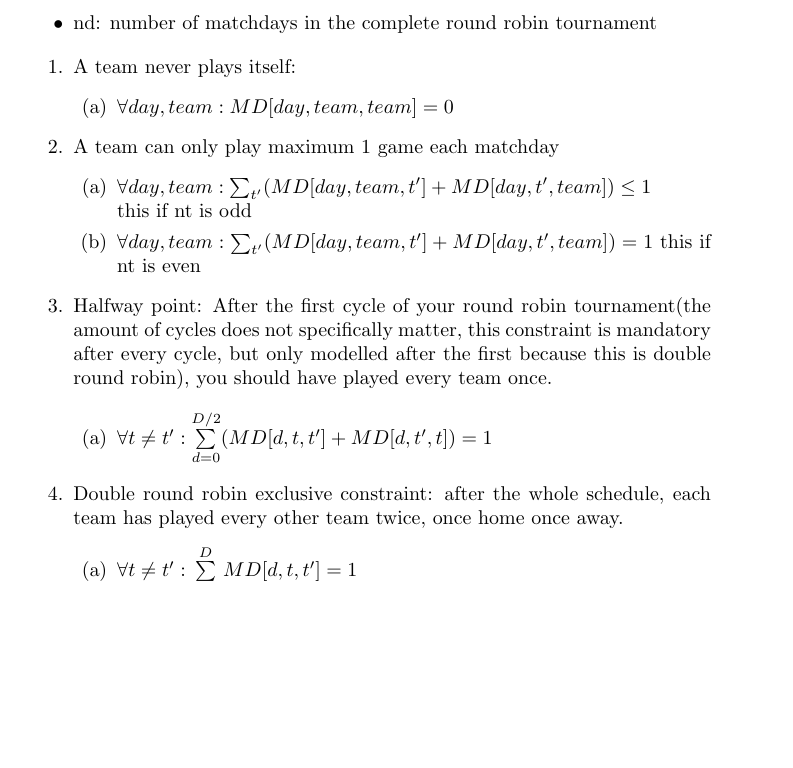
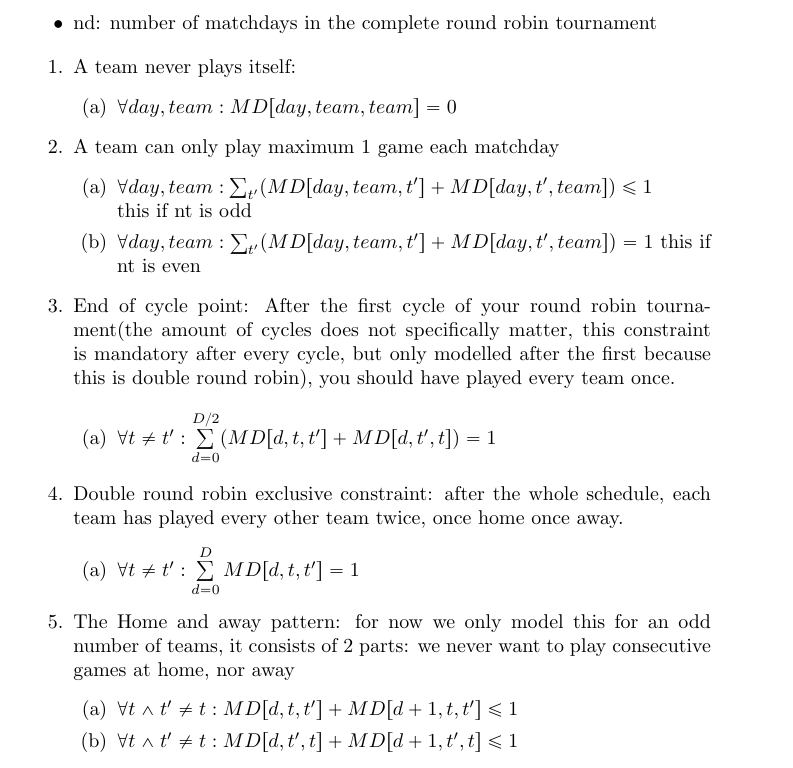
Before and after one commit to TomDBTechB/RoundRobinGenerator, a LaTeX document (Reports/constraints 12-11-18.tex): part of page 2 of 2, cut so that both start at the same text, the shorter picture padded with empty space. Compiled offline with pdfLaTeX.

Commit message:
More papers/added the HAP constraint for odd number of teams

```diff
--- a/Reports/constraints 12-11-18.tex
+++ b/Reports/constraints 12-11-18.tex
@@ -5,6 +5,7 @@
 \usepackage{hyperref}
 \usepackage{amssymb}
 \usepackage{svg}
+\usepackage{mathabx}
 \definecolor{dkgreen}{rgb}{0,0.6,0}
 \definecolor{gray}{rgb}{0.5,0.5,0.5}
 \definecolor{mauve}{rgb}{0.58,0,0.82}
@@ -62,7 +63,7 @@ The current representation of the (double) Round Robin tournament: ${MD \in \rm
  this if nt is even
  \end{enumerate}
 
- \item Halfway point: After the first cycle of your round robin tournament(the amount of cycles does not specifically matter, this constraint is mandatory after every cycle, but only modelled after the first because this is double round robin), you should have played every team once.
+ \item End of cycle point: After the first cycle of your round robin tournament(the amount of cycles does not specifically matter, this constraint is mandatory after every cycle, but only modelled after the first because this is double round robin), you should have played every team once.
 
  \begin{enumerate}
  \item $\forall t \neq t': \sum\limits_{d=0}^{D/2} (MD[d,t,t'] + MD[d,t',t]) = 1$
@@ -72,6 +73,12 @@ The current representation of the (double) Round Robin tournament: ${MD \in \rm
  \begin{enumerate}
  \item $\forall t \neq t': \sum\limits_{d=0}^{D} MD[d,t,t'] = 1$
  \end{enumerate}
+
+ \item The Home and away pattern: for now we only model this for an odd number of teams, it consists of 2 parts: we never want to play consecutive games at home, nor away
+ \begin{enumerate}
+  \item $\forall t \land t'\neq t: MD[d,t,t'] + MD[d+1,t,t'] \leq 1$
+  \item $\forall t \land t'\neq t: MD[d,t',t] + MD[d+1,t',t] \leq 1$
+ \end{enumerate}
 \end{enumerate}
 
 \end{document}
```
Also changed, not shown: Papers/Scheduling_the_Belgian_Soccer_League.pdf (added), 2 other files.
